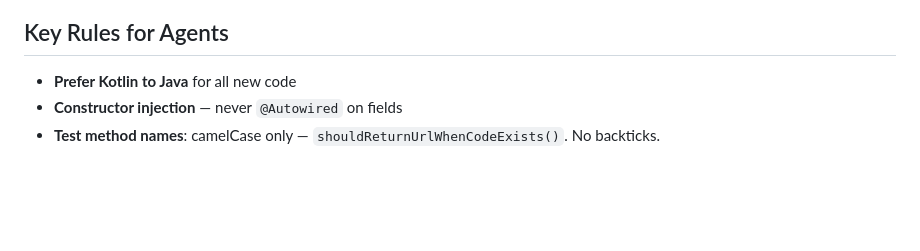
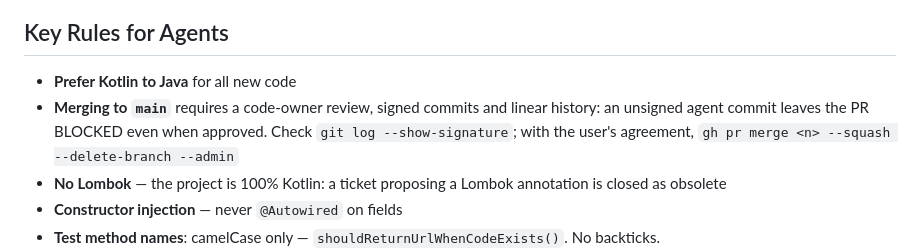
Before and after one commit to alkaphreak/marstech-link-spray, a Markdown page: AGENTS.md, the part around the change. Rendered like a GitHub page; blank space fills up the shorter version.

Commit message:
docs(agents): add Lombok and main-merge rules (#106)
Two rules previously kept only in Claude Code private memory, moved here
so every agent working on the repo sees them.

MARSTECH-748 https://marstech.myjetbrains.com/youtrack/issue/MARSTECH-748

Co-authored-by: Claude Opus 5.5 <noreply@anthropic.com>

```diff
--- a/AGENTS.md
+++ b/AGENTS.md
@@ -105,6 +105,10 @@ See `.local/llm/README.md` for complete conventions.
 ## Key Rules for Agents
 
 - **Prefer Kotlin to Java** for all new code
+- **Merging to `main`** requires a code-owner review, signed commits and linear history: an
+  unsigned agent commit leaves the PR BLOCKED even when approved. Check `git log --show-signature`;
+  with the user's agreement, `gh pr merge <n> --squash --delete-branch --admin`
+- **No Lombok** — the project is 100% Kotlin: a ticket proposing a Lombok annotation is closed as obsolete
 - **Constructor injection** — never `@Autowired` on fields
 - **Test method names**: camelCase only — `shouldReturnUrlWhenCodeExists()`. No backticks.
 - **Test structure**: Given-When-Then
```
